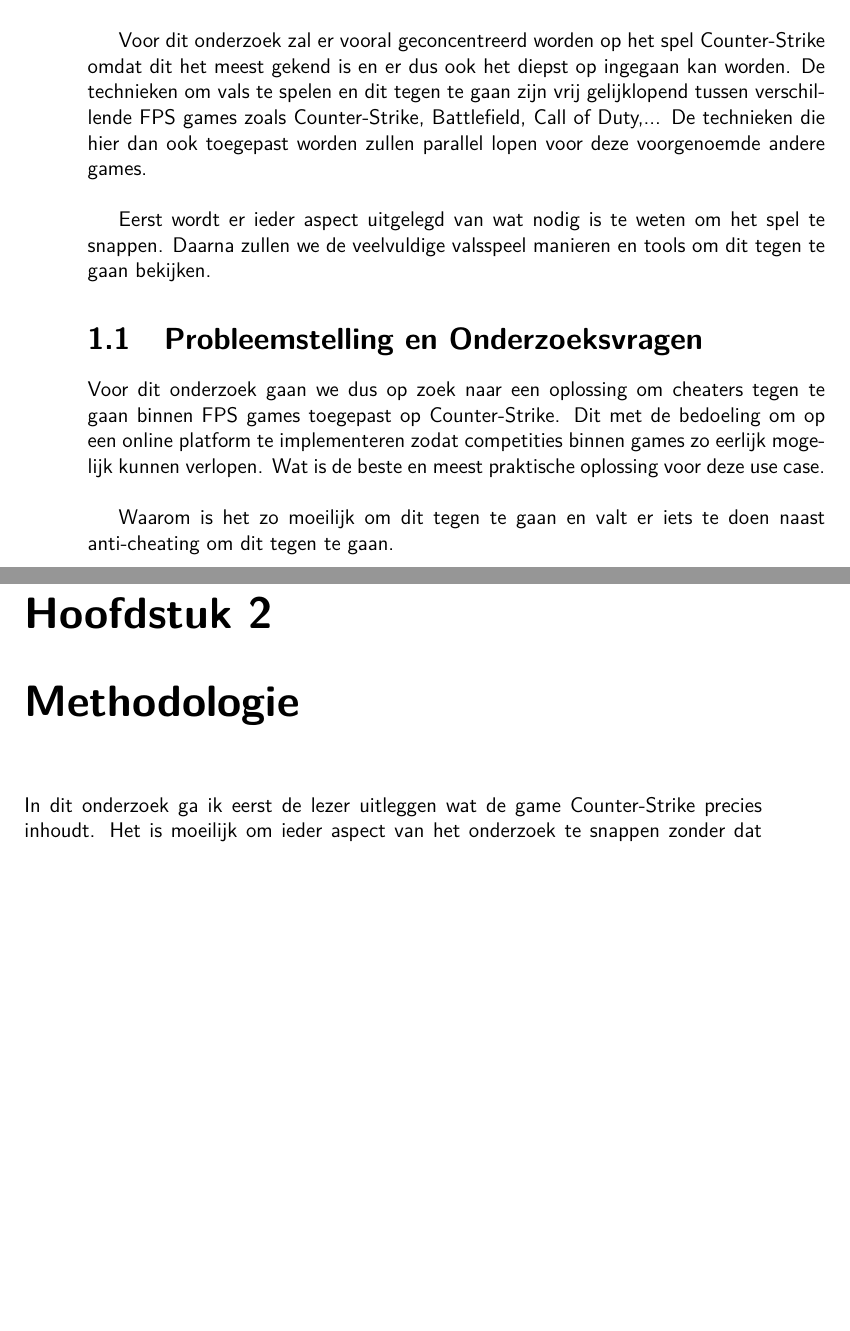
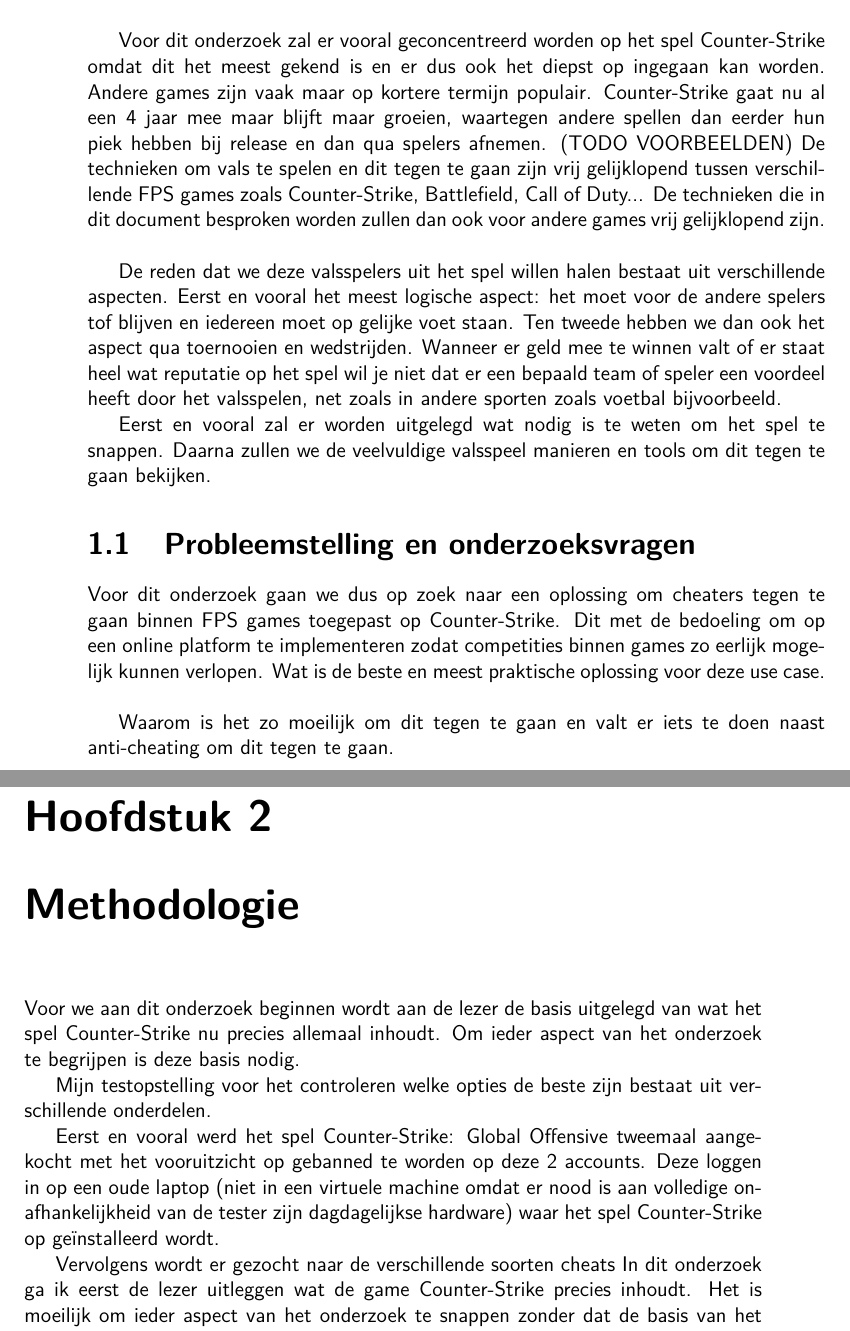
Before and after one commit to 33Fraise33/BP2016, a LaTeX thesis (latexBP/tin-bachproef.tex): two parts of pages 9 and 10 of 31, joined at a grey line, cut so that both start at the same text, the shorter picture padded with empty space. Compiled offline with pdfLaTeX; a missing bibliography style is replaced by a similar one.

Commit message:
another commit

```diff
--- a/latexBP/tin-bachproef.tex
+++ b/latexBP/tin-bachproef.tex
@@ -232,13 +238,15 @@
  Mensen downloaden deze dan even naar hen pc en schakelen deze dan in om voordelen te krijgen op het vlak van ''aim'' - het mikken met een geweer - of op vlak van ''pressence'' - mensen zien terwijl deze zich achter een muur bevinden (ook wel wallhack genoemd). Daarna gaat dit nog veel verder tot zelf de kleinste dingen zoals het rondspringen waardoor je meer snelheid haalt - bunnyhoppen genaamd -, dit is normaal gezien iets wat heel veel oefening bevat en zelf de beste spelers niet consistent kunnen doen.
 \\
 
-Voor dit onderzoek zal er vooral geconcentreerd worden op het spel Counter-Strike omdat dit het meest gekend is en er dus ook het diepst op ingegaan kan worden. De technieken om vals te spelen en dit tegen te gaan zijn vrij gelijklopend tussen verschillende FPS games zoals Counter-Strike, Battlefield, Call of Duty,... De technieken die hier dan ook toegepast worden zullen parallel lopen voor deze voorgenoemde andere games.
+Voor dit onderzoek zal er vooral geconcentreerd worden op het spel Counter-Strike omdat dit het meest gekend is en er dus ook het diepst op ingegaan kan worden. Andere games zijn vaak maar op kortere termijn populair. Counter-Strike gaat nu al een 4 jaar mee maar blijft maar groeien, waartegen andere spellen dan eerder hun piek hebben bij release en dan qua spelers afnemen. (TODO VOORBEELDEN) De technieken om vals te spelen en dit tegen te gaan zijn vrij gelijklopend tussen verschillende FPS games zoals Counter-Strike, Battlefield, Call of Duty... De technieken die in dit document besproken worden zullen dan ook voor andere games vrij gelijklopend zijn.
 \\
 
-Eerst wordt er ieder aspect uitgelegd van wat nodig is te weten om het spel te snappen. Daarna zullen we de veelvuldige valsspeel manieren en tools om dit tegen te gaan bekijken.
+De reden dat we deze valsspelers uit het spel willen halen bestaat uit verschillende aspecten. Eerst en vooral het meest logische aspect: het moet voor de andere spelers tof blijven en iedereen moet op gelijke voet staan. Ten tweede hebben we dan ook het aspect qua toernooien en wedstrijden. Wanneer er geld mee te winnen valt of er staat heel wat reputatie op het spel wil je niet dat er een bepaald team of speler een voordeel heeft door het valsspelen, net zoals in andere sporten zoals voetbal bijvoorbeeld.
+
+Eerst en vooral zal er worden uitgelegd wat nodig is te weten om het spel te snappen. Daarna zullen we de veelvuldige valsspeel manieren en tools om dit tegen te gaan bekijken.
 
 
-\section{Probleemstelling en Onderzoeksvragen}
+\section{Probleemstelling en onderzoeksvragen}
 \label{sec:onderzoeksvragen}
 % TODO: Wees zo concreet mogelijk bij het formuleren van je
 % onderzoeksvra(a)g(en). Een onderzoeksvraag is trouwens iets waar nog
@@ -258,7 +266,13 @@
 % op deze manier te werk gegaan bent. Je moet kunnen aantonen dat je de best
 % mogelijke manier toegepast hebt om een antwoord te vinden op de
 % onderzoeksvraag.
+Voor we aan dit onderzoek beginnen wordt aan de lezer de basis uitgelegd van wat het spel Counter-Strike nu precies allemaal inhoudt. Om ieder aspect van het onderzoek te begrijpen is deze basis nodig.
 
+Mijn testopstelling voor het controleren welke opties de beste zijn bestaat uit verschillende onderdelen.
+
+Eerst en vooral werd het spel Counter-Strike: Global Offensive tweemaal aangekocht met het vooruitzicht op gebanned te worden op deze 2 accounts. Deze loggen in op een oude laptop (niet in een virtuele machine omdat er nood is aan volledige onafhankelijkheid van de tester zijn dagdagelijkse hardware) waar het spel Counter-Strike op geïnstalleerd wordt.
+
+Vervolgens wordt er gezocht naar de verschillende soorten cheats
 In dit onderzoek ga ik eerst de lezer uitleggen wat de game Counter-Strike precies inhoudt. Het is moeilijk om ieder aspect van het onderzoek te snappen zonder dat de basis van het spel duidelijk is. Hierna wordt er eerst dieper ingegegaan op de verschillende soorten cheats en wat meer over de werking hiervan. Vervolgens wordt er gekeken welke precieze manieren er zijn om dit tegen te gaan. Dit is opgedeeld in 2 hoofdcategorieën: eerst de softwaretools die vaak beter gekend zijn, daarna wat meer over een nieuwe oplossing met hardware.
 \\
 
```
Also changed, not shown: latexBP/tin-bachproef.tex (10 more changed lines), 1 other file.
